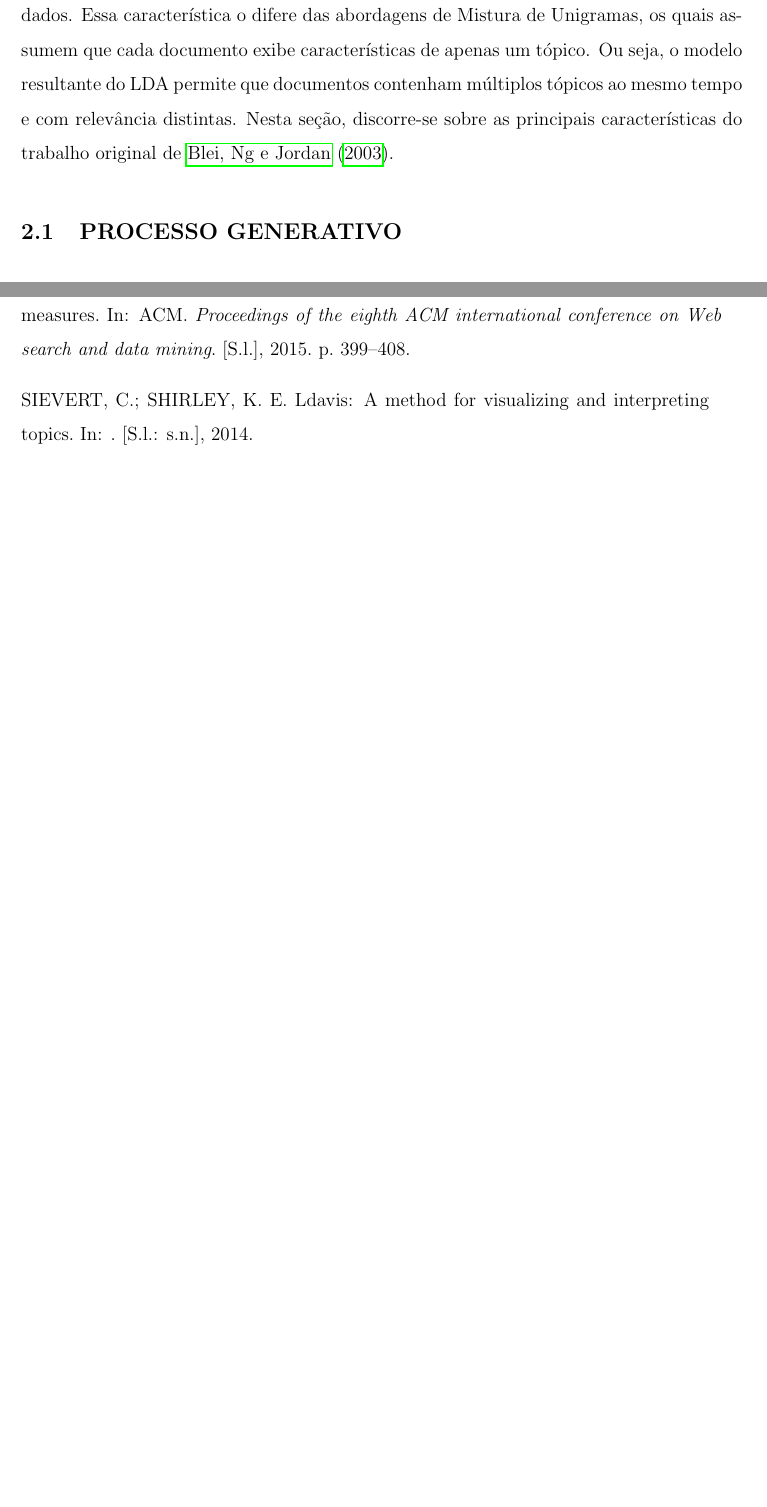
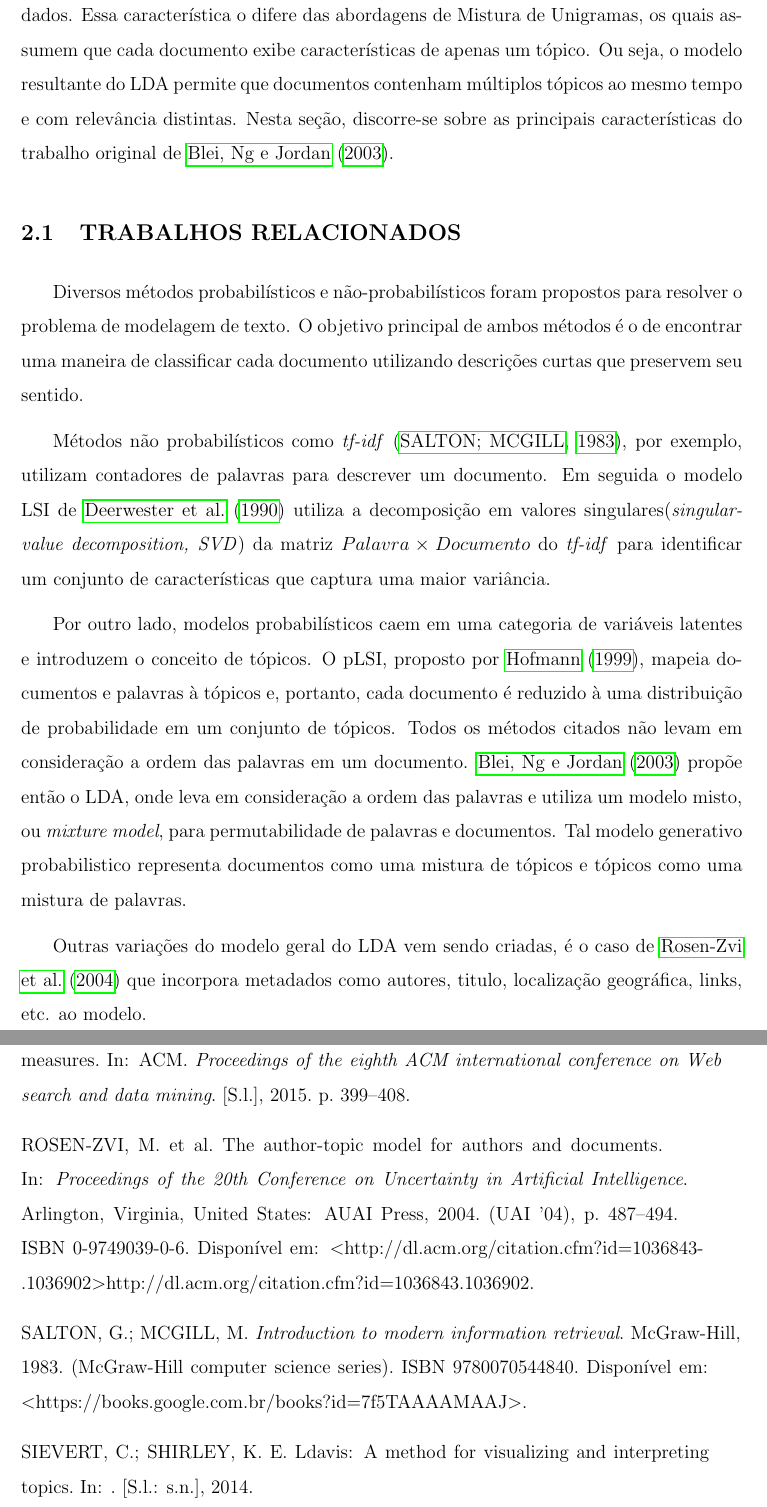
Before and after one commit to cainelli/research, a LaTeX document (projeto.tex, which reads biblproj.bib): two parts of pages 8 and 28 of 29 before the commit and two parts of pages 8 and 30 of 30 after it, joined at a grey line, cut so that both start at the same text, the shorter picture padded with empty space. Compiled offline with pdfLaTeX; a LaTeX package or settings file that is missing is left out.

Commit message:
Trabalhos relacionados. Inicial

```diff
--- a/biblproj.bib
+++ b/biblproj.bib
@@ -190,3 +190,12 @@ year = {2017},
  edition = {1st},
  publisher = {O'Reilly Media, Inc.},
 }
+
+@book{salton1983introduction,
+  title={Introduction to modern information retrieval},
+  author={Salton, G. and McGill, M.J.},
+  isbn={9780070544840},
+  lccn={81020843},
+  series={McGraw-Hill computer science series},
+  url={https://books.google.com.br/books?id=7f5TAAAAMAAJ},
+  year={1983},
@@ -192,0 +220,19 @@ year = {2017},
+  year={1999},
+  organization={ACM}
+}
+
+@inproceedings{Rosen-Zvi:2004:AMA:1036843.1036902,
+ author = {Rosen-Zvi, Michal and Griffiths, Thomas and Steyvers, Mark and Smyth, Padhraic},
+ title = {The Author-topic Model for Authors and Documents},
+ booktitle = {Proceedings of the 20th Conference on Uncertainty in Artificial Intelligence},
+ series = {UAI '04},
+ year = {2004},
+ isbn = {0-9749039-0-6},
+ location = {Banff, Canada},
+ pages = {487--494},
+ numpages = {8},
+ url = {http://dl.acm.org/citation.cfm?id=1036843.1036902},
+ acmid = {1036902},
+ publisher = {AUAI Press},
+ address = {Arlington, Virginia, United States},
+}
--- a/projeto.tex
+++ b/projeto.tex
@@ -187,7 +187,24 @@ O objetivo do algoritmo LDA é encontrar o modelo probabilístico de um conjunto
 
 %Antes de nos aprofundarmos na descrição do algoritmo, façamos uma introdução da terminologia formal e notações usada nesta seção.
 
+\subsection{TRABALHOS RELACIONADOS}
 
+Diversos métodos probabilísticos e não-probabilísticos foram propostos para resolver o problema de modelagem de texto. O objetivo
+ principal de ambos métodos é o de encontrar uma maneira de classificar cada documento utilizando descrições curtas que preservem
+ seu sentido.
+
+Métodos não probabilísticos como \textit{tf-idf} \cite{salton1983introduction}, por exemplo, utilizam contadores de palavras para descrever um documento.
+ Em seguida o modelo LSI de \citeonline{Deerwester90indexingby} utiliza a decomposição em valores singulares(\textit{singular-value decomposition, SVD}) da
+ matriz $Palavra \times Documento$ do \textit{tf-idf} para identificar um conjunto de características que captura uma maior variância.
+
+Por outro lado, modelos probabilísticos caem em uma categoria de variáveis latentes e introduzem o conceito de tópicos. O pLSI, proposto por \citeonline{{hofmann1999probabilistic}},
+ mapeia documentos e palavras à tópicos e, portanto, cada documento é reduzido à uma distribuição de probabilidade em um conjunto de tópicos.
+ Todos os métodos citados não levam em consideração a ordem das palavras em um documento. \citeonline{blei2003latent} propõe então o
+ LDA, onde leva em consideração a ordem das palavras e utiliza um modelo misto, ou \textit{mixture model}, para permutabilidade de palavras e documentos. Tal
+ modelo generativo probabilistico representa documentos como uma mistura de tópicos e tópicos como uma mistura de palavras.
+
+Outras variações do modelo geral do LDA vem sendo criadas, é o caso de \citeonline{Rosen-Zvi:2004:AMA:1036843.1036902}
+ que incorpora metadados como autores, titulo, localização geográfica, links, etc. ao modelo.
 %% PROCESSO GENERATIVO
 \subsection{PROCESSO GENERATIVO}
 
```
Also changed, not shown: biblproj.bib (18 more changed lines).
